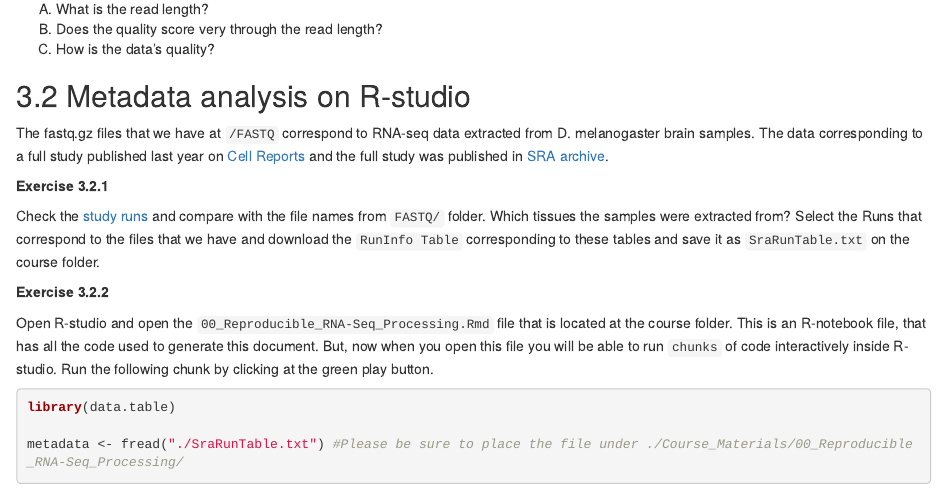
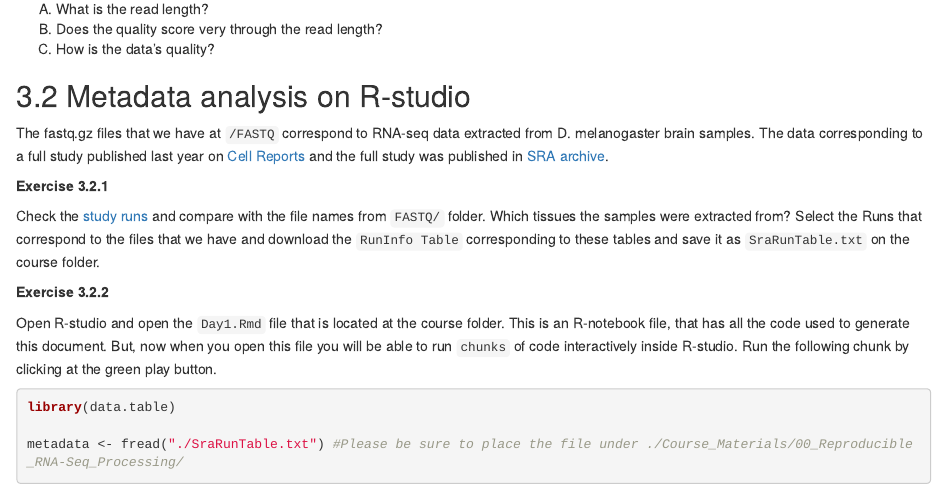
Before and after one commit to bioinformatics-core-shared-training/RNAseq_March_2019, an R Markdown document (Course_Materials/00_Reproducible_RNA-Seq_Processing/Day1.Rmd): the page in a window 1100 px wide, from 3480 px down. Rendered offline with R 4.5, knitr and Pandoc, with nearby package versions; some code elsewhere in the file could not run offline.

Commit message:
Update and rename 00_Reproducible_RNA-Seq_Processing.Rmd to Day1.Rmd

````diff
--- a/Course_Materials/00_Reproducible_RNA-Seq_Processing/00_Reproducible_RNA-Seq_Processing.Rmd
+++ b/Course_Materials/00_Reproducible_RNA-Seq_Processing/Day1.Rmd
@@ -160,7 +160,7 @@ Check the [study runs](https://trace.ncbi.nlm.nih.gov/Traces/study/?acc=SRP16233
 
 **Exercise 3.2.2**
 
-Open R-studio and open the `00_Reproducible_RNA-Seq_Processing.Rmd` file that is located at the course folder. This is an R-notebook file, that has all the code used to generate this document. But, now when you open this file you will be able to run `chunks` of code interactively inside R-studio. Run the following chunk by clicking at the green play button.
+Open R-studio and open the `Day1.Rmd` file that is located at the course folder. This is an R-notebook file, that has all the code used to generate this document. But, now when you open this file you will be able to run `chunks` of code interactively inside R-studio. Run the following chunk by clicking at the green play button.
 
 ```{r}
 
````
